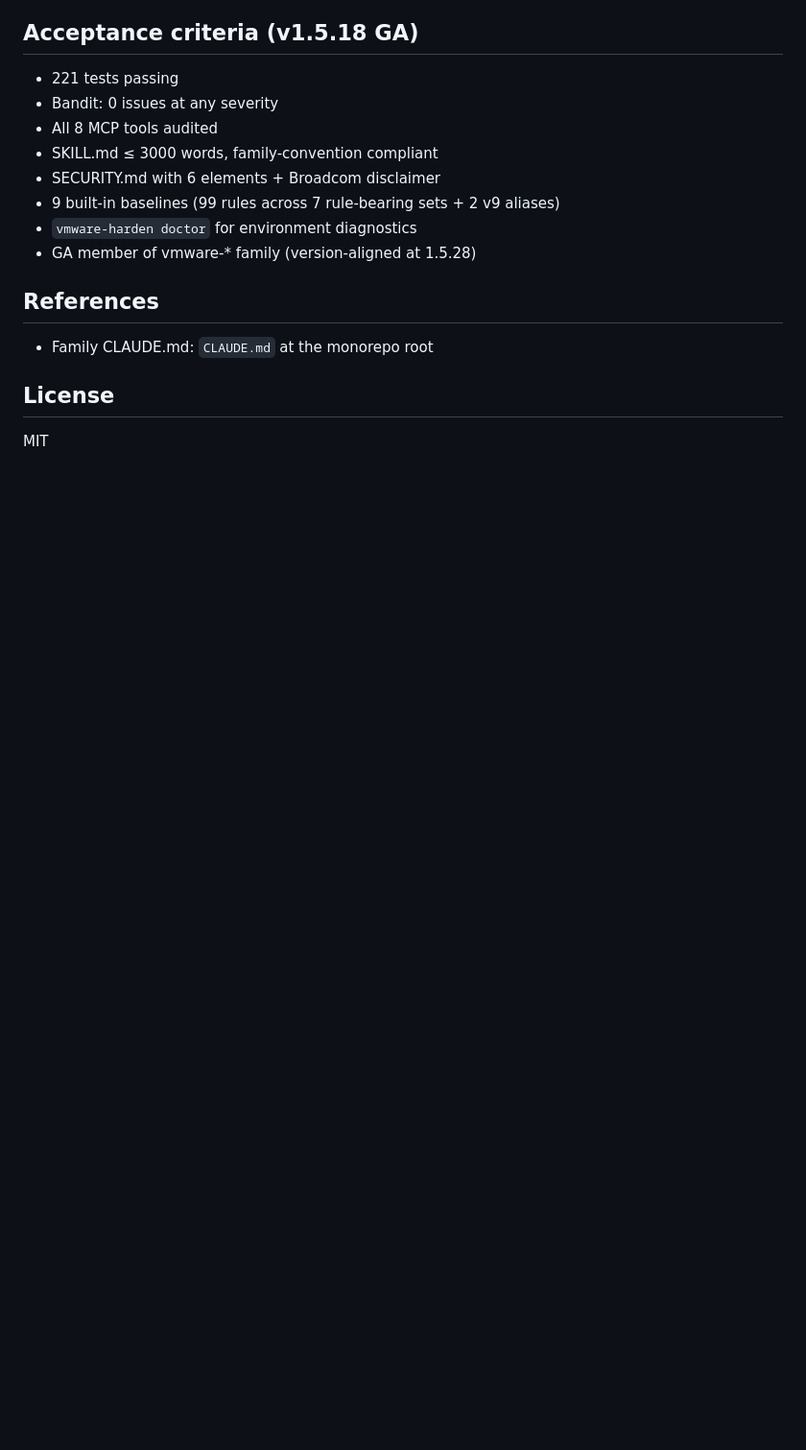
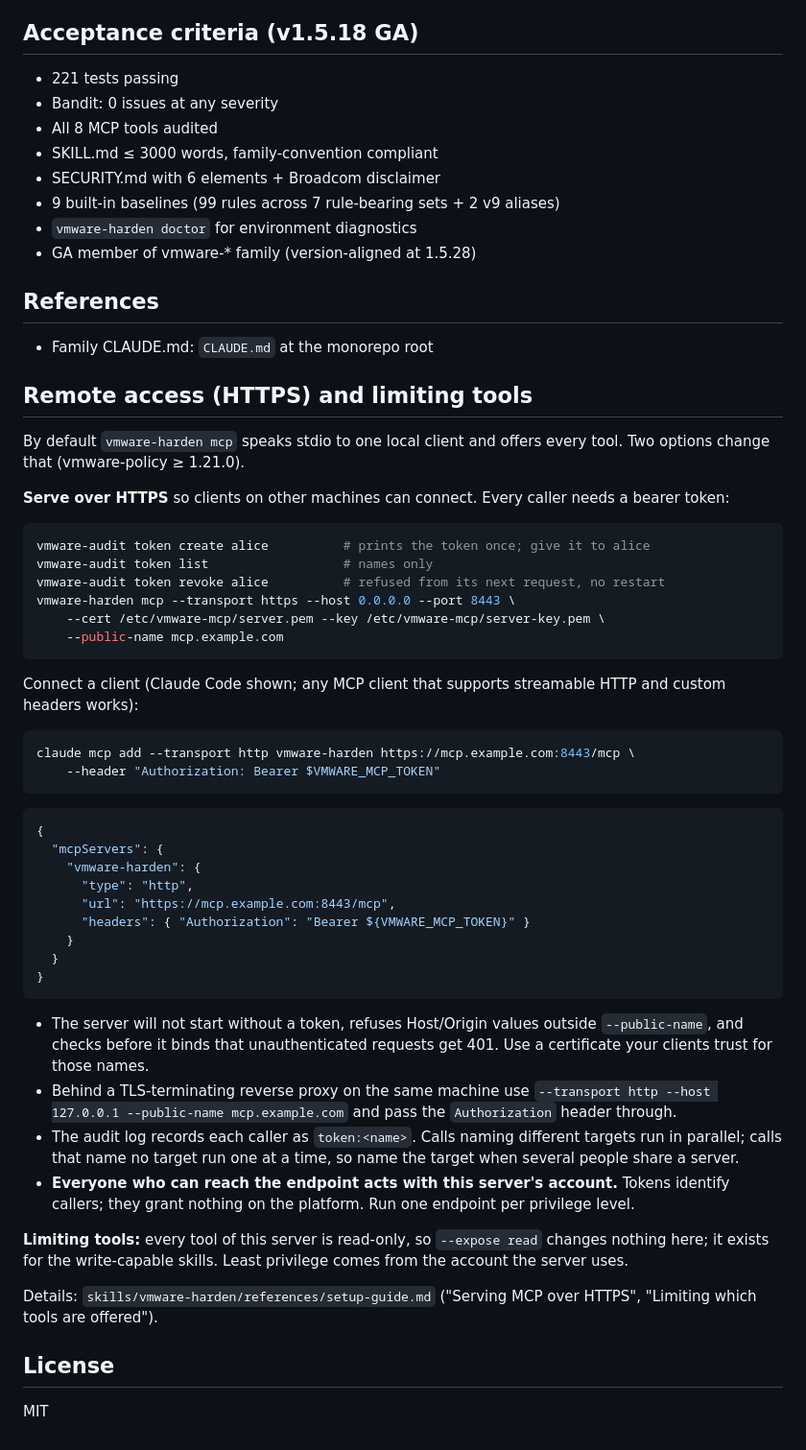
Before and after one commit to vmware-skills/VMware-Harden, a Markdown page: README.md, the part around the change. Shown at 96% size. Rendered like a GitHub page; blank space fills up the shorter version.

````diff
--- a/README.md
+++ b/README.md
@@ -208,6 +208,56 @@ pytest tests/eval/regression -v -m lab
 
 - Family CLAUDE.md: `CLAUDE.md` at the monorepo root
 
+<!-- usage: remote-and-exposure -->
+## Remote access (HTTPS) and limiting tools
+
+By default `vmware-harden mcp` speaks stdio to one local client and offers every tool. Two options change that
+(vmware-policy ≥ 1.21.0).
+
+**Serve over HTTPS** so clients on other machines can connect. Every caller needs a bearer token:
+
+```bash
+vmware-audit token create alice          # prints the token once; give it to alice
+vmware-audit token list                  # names only
+vmware-audit token revoke alice          # refused from its next request, no restart
+vmware-harden mcp --transport https --host 0.0.0.0 --port 8443 \
+    --cert /etc/vmware-mcp/server.pem --key /etc/vmware-mcp/server-key.pem \
+    --public-name mcp.example.com
+```
+
+Connect a client (Claude Code shown; any MCP client that supports streamable HTTP and custom headers works):
+
+```bash
+claude mcp add --transport http vmware-harden https://mcp.example.com:8443/mcp \
+    --header "Authorization: Bearer $VMWARE_MCP_TOKEN"
+```
+
+```json
+{
+  "mcpServers": {
+    "vmware-harden": {
+      "type": "http",
+      "url": "https://mcp.example.com:8443/mcp",
+      "headers": { "Authorization": "Bearer ${VMWARE_MCP_TOKEN}" }
+    }
+  }
+}
+```
+
+- The server will not start without a token, refuses Host/Origin values outside `--public-name`, and checks
+  before it binds that unauthenticated requests get 401. Use a certificate your clients trust for those names.
+- Behind a TLS-terminating reverse proxy on the same machine use `--transport http --host 127.0.0.1
+  --public-name mcp.example.com` and pass the `Authorization` header through.
+- The audit log records each caller as `token:<name>`. Calls naming different targets run in parallel; calls that
+  name no target run one at a time, so name the target when several people share a server.
+- **Everyone who can reach the endpoint acts with this server's account.** Tokens identify callers; they grant
+  nothing on the platform. Run one endpoint per privilege level.
+
+**Limiting tools:** every tool of this server is read-only, so `--expose read` changes nothing here; it
+exists for the write-capable skills. Least privilege comes from the account the server uses.
+
+Details: `skills/vmware-harden/references/setup-guide.md` ("Serving MCP over HTTPS", "Limiting which tools are offered").
+
 ## License
 
 MIT
````
Also changed, not shown: README-CN.md (+50 -0 lines), RELEASE_NOTES.md (+9 -0 lines).
